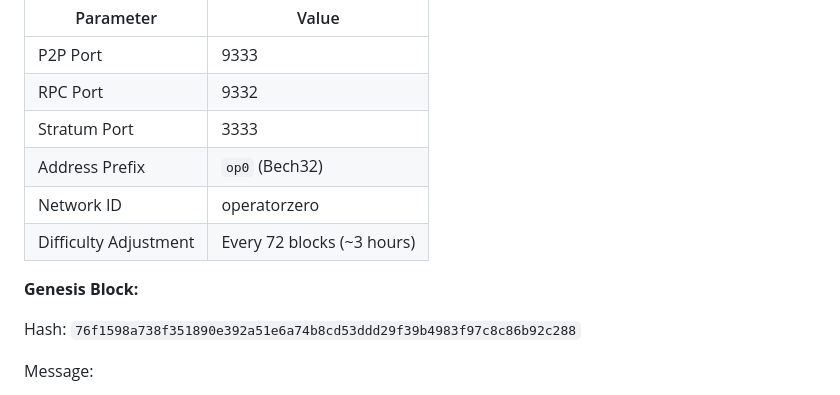
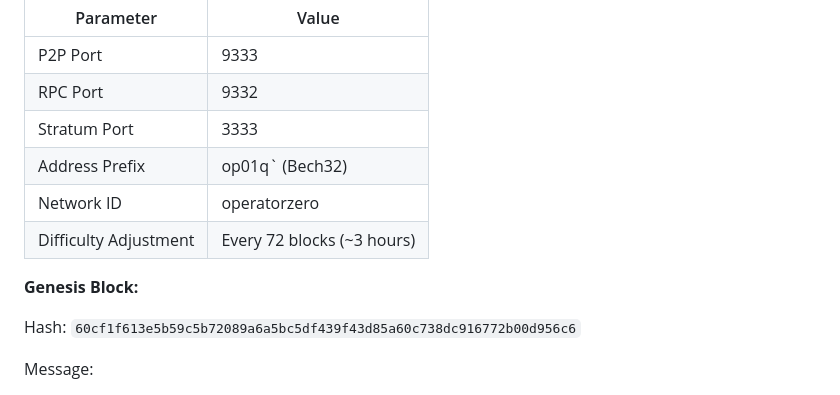
Before and after one commit to OperatorZero-Coin/operator-zero, a Markdown page: README.md, the part around the change. GitHub-like rendering.

```diff
--- a/README.md
+++ b/README.md
@@ -142,13 +142,13 @@ The 3D has caught up to the 4D.
 | P2P Port | 9333 |
 | RPC Port | 9332 |
 | Stratum Port | 3333 |
-| Address Prefix | `op0` (Bech32) |
+| Address Prefix | op01q` (Bech32) |
 | Network ID | operatorzero |
 | Difficulty Adjustment | Every 72 blocks (~3 hours) |
 
 **Genesis Block:**
 
-Hash: `76f1598a738f351890e392a51e6a74b8cd53ddd29f39b4983f97c8c86b92c288`
+Hash: `60cf1f613e5b59c5b72089a6a5bc5df439f43d85a60c738dc916772b00d956c6`
 
 Message:
 > *"08/Jan/2026 - L'Osservatore Zero manifesta abbondanza attraverso il calcolo. Dall'Uno al Tutto. ᚠᛚᛋᛞ. Nothing is true, everything is permitted."*
```
